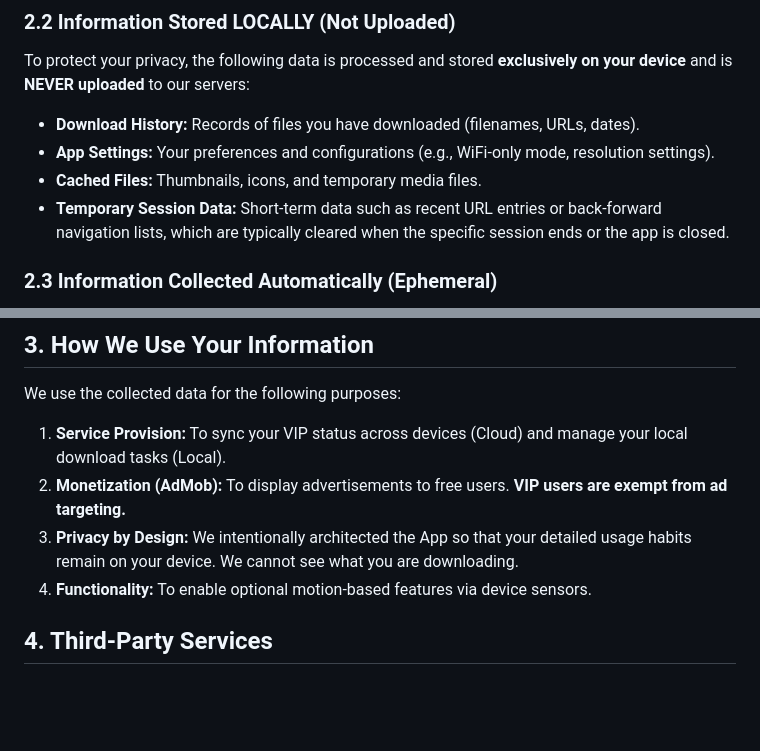
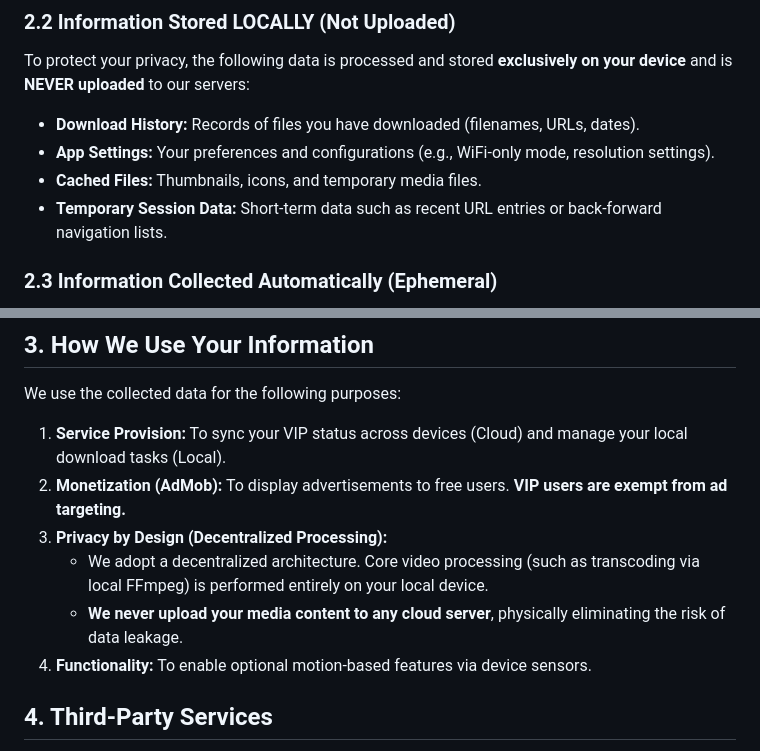
Before and after one commit to akk911709-code/hams-site, a Markdown page: privacy.md, 2 parts joined by grey strips. GitHub-like rendering; blank space fills up the shorter version.

```diff
--- a/privacy.md
+++ b/privacy.md
@@ -23,7 +23,7 @@ To protect your privacy, the following data is processed and stored **exclusivel
 * **Download History:** Records of files you have downloaded (filenames, URLs, dates).
 * **App Settings:** Your preferences and configurations (e.g., WiFi-only mode, resolution settings).
 * **Cached Files:** Thumbnails, icons, and temporary media files.
-* **Temporary Session Data:** Short-term data such as recent URL entries or back-forward navigation lists, which are typically cleared when the specific session ends or the app is closed.
+* **Temporary Session Data:** Short-term data such as recent URL entries or back-forward navigation lists.
 
 ### 2.3 Information Collected Automatically (Ephemeral)
 * **Device Sensors (iOS/Android):** We access motion sensors **only** when you use the "Shake-to-Ad" feature. Data is processed in real-time and not saved.
@@ -33,7 +33,9 @@ To protect your privacy, the following data is processed and stored **exclusivel
 We use the collected data for the following purposes:
 1.  **Service Provision:** To sync your VIP status across devices (Cloud) and manage your local download tasks (Local).
 2.  **Monetization (AdMob):** To display advertisements to free users. **VIP users are exempt from ad targeting.**
-3.  **Privacy by Design:** We intentionally architected the App so that your detailed usage habits remain on your device. We cannot see what you are downloading.
+3.  **Privacy by Design (Decentralized Processing):**
+    * We adopt a decentralized architecture. Core video processing (such as transcoding via local FFmpeg) is performed entirely on your local device.
+    * **We never upload your media content to any cloud server**, physically eliminating the risk of data leakage.
 4.  **Functionality:** To enable optional motion-based features via device sensors.
 
 ## 4. Third-Party Services
```
Also changed, not shown: other parts of privacy.md (+19 -5 lines).
